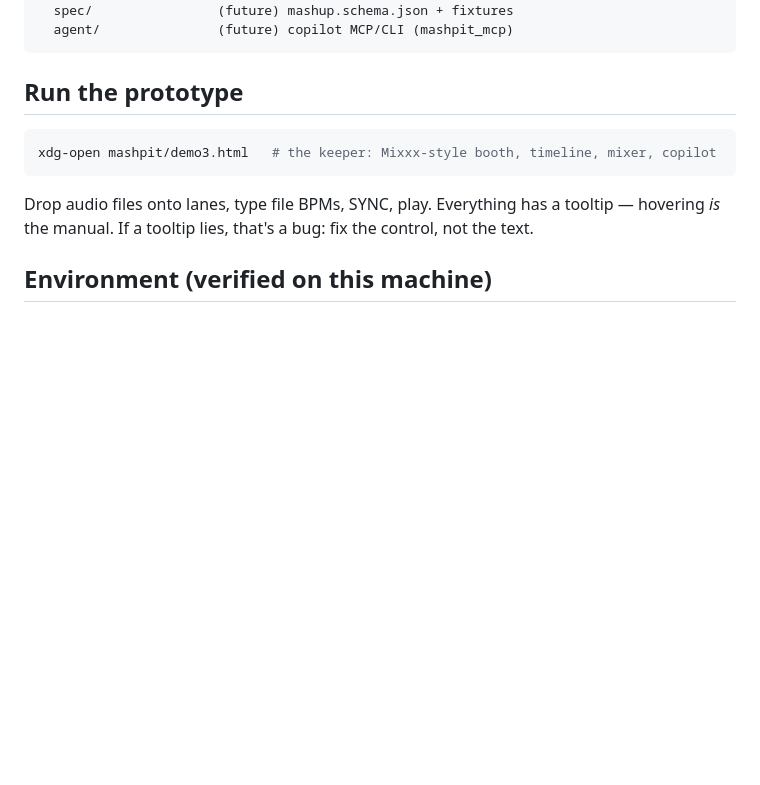
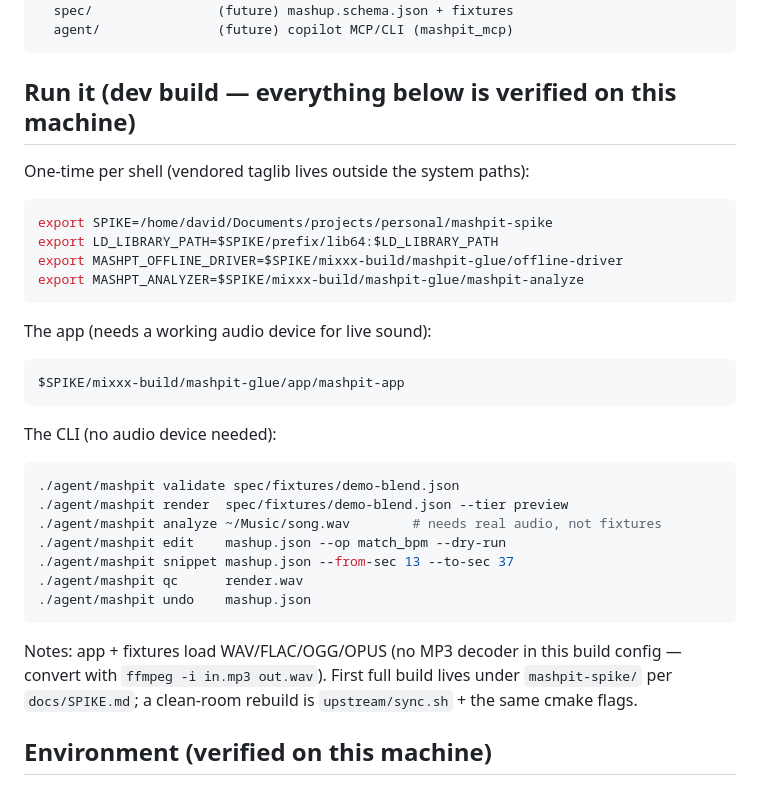
Before and after one commit to A7QT/mashpit, a Markdown page: README.md, the part around the change. Drawn GitHub-style; blank space fills up the shorter version.

Commit message:
README: runbook for app + CLI

````diff
--- a/README.md
+++ b/README.md
@@ -36,14 +36,39 @@ mashpit/
   agent/               (future) copilot MCP/CLI (mashpit_mcp)
 ```
 
-## Run the prototype
+## Run it (dev build — everything below is verified on this machine)
+
+One-time per shell (vendored taglib lives outside the system paths):
 
 ```sh
-xdg-open mashpit/demo3.html   # the keeper: Mixxx-style booth, timeline, mixer, copilot
+export SPIKE=/home/david/Documents/projects/personal/mashpit-spike
+export LD_LIBRARY_PATH=$SPIKE/prefix/lib64:$LD_LIBRARY_PATH
+export MASHPT_OFFLINE_DRIVER=$SPIKE/mixxx-build/mashpit-glue/offline-driver
+export MASHPT_ANALYZER=$SPIKE/mixxx-build/mashpit-glue/mashpit-analyze
 ```
 
-Drop audio files onto lanes, type file BPMs, SYNC, play. Everything has a tooltip —
-hovering *is* the manual. If a tooltip lies, that's a bug: fix the control, not the text.
+The app (needs a working audio device for live sound):
+
+```sh
+$SPIKE/mixxx-build/mashpit-glue/app/mashpit-app
+```
+
+The CLI (no audio device needed):
+
+```sh
+./agent/mashpit validate spec/fixtures/demo-blend.json
+./agent/mashpit render  spec/fixtures/demo-blend.json --tier preview
+./agent/mashpit analyze ~/Music/song.wav        # needs real audio, not fixtures
+./agent/mashpit edit    mashup.json --op match_bpm --dry-run
+./agent/mashpit snippet mashup.json --from-sec 13 --to-sec 37
+./agent/mashpit qc      render.wav
+./agent/mashpit undo    mashup.json
+```
+
+Notes: app + fixtures load WAV/FLAC/OGG/OPUS (no MP3 decoder in this build
+config — convert with `ffmpeg -i in.mp3 out.wav`). First full build lives
+under `mashpit-spike/` per `docs/SPIKE.md`; a clean-room rebuild is
+`upstream/sync.sh` + the same cmake flags.
 
 ## Environment (verified on this machine)
 
````
